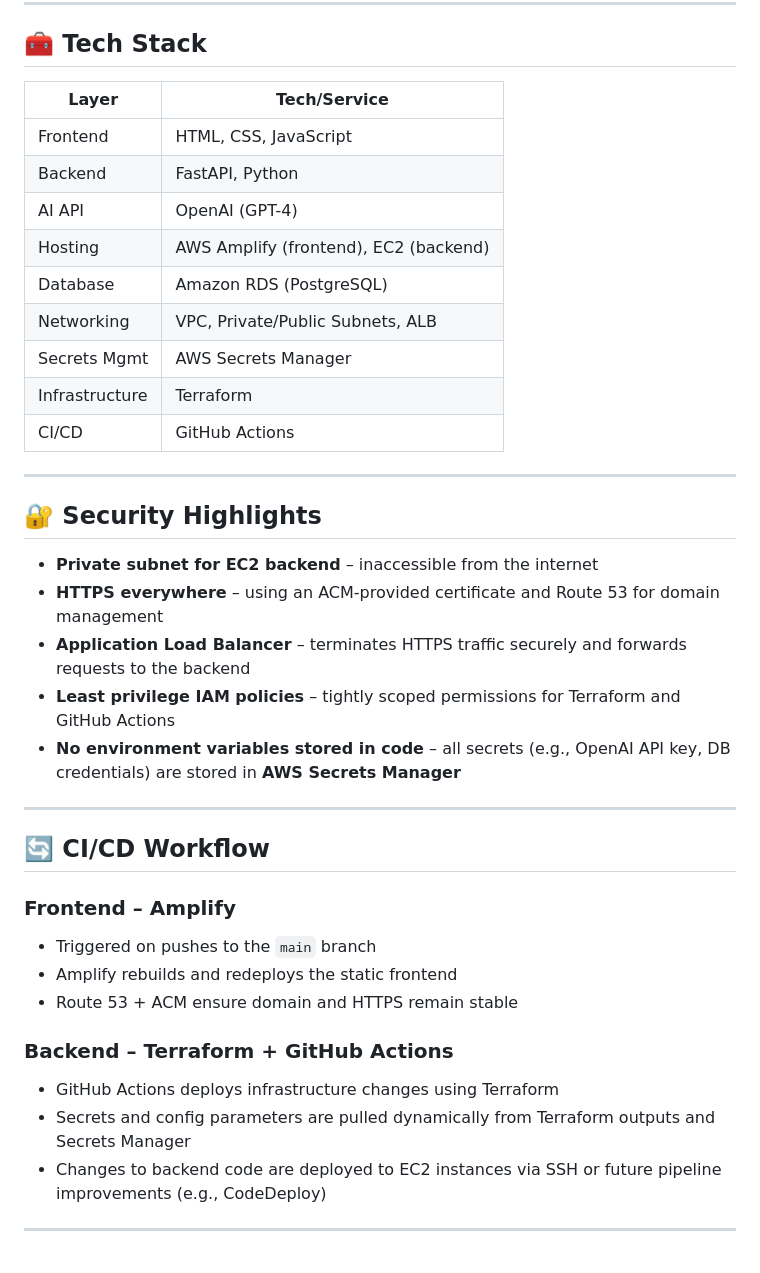
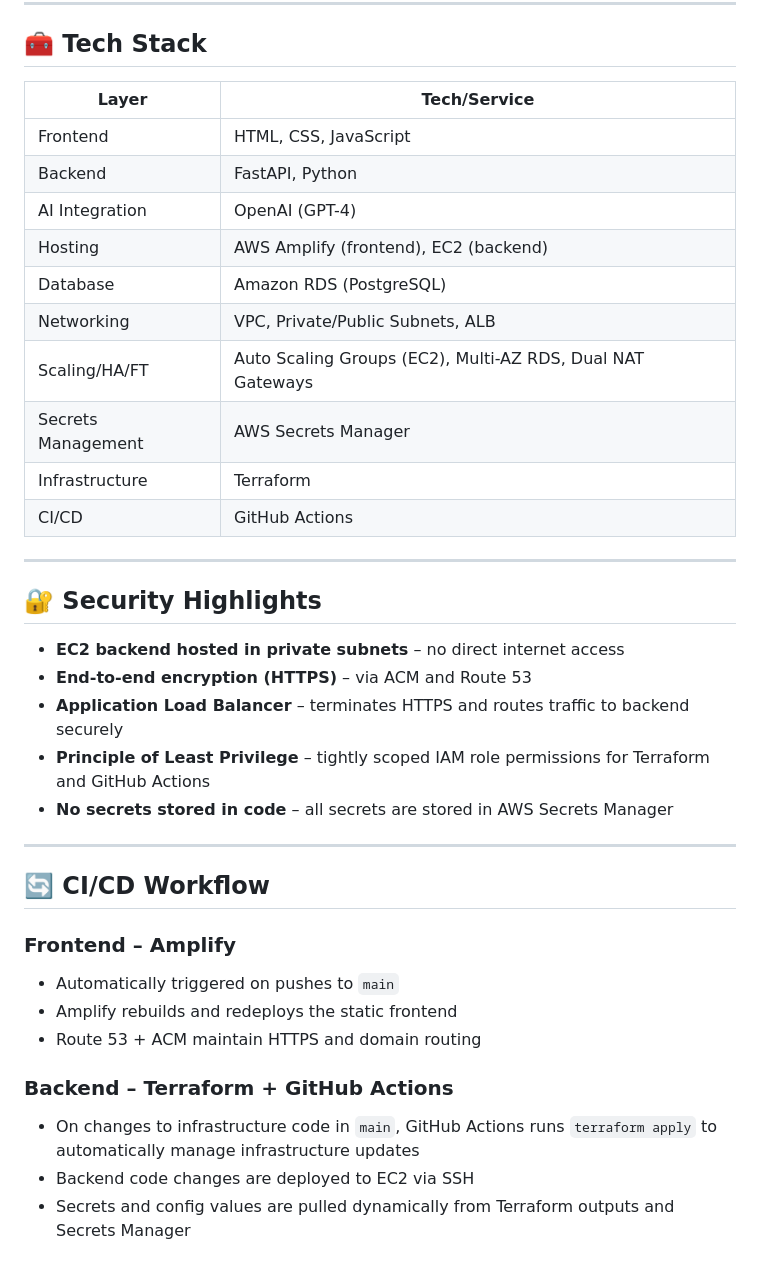
Before and after one commit to EdisonLim17/iam-policy-generator, a Markdown page: README.md, the part around one of its changes. Rendered like a GitHub page.

```diff
--- a/README.md
+++ b/README.md
@@ -41,40 +44,39 @@ Architecture diagram to be added
 
 ## 🧰 Tech Stack
 
-| Layer        | Tech/Service                         |
-|--------------|--------------------------------------|
-| Frontend     | HTML, CSS, JavaScript                |
-| Backend      | FastAPI, Python                      |
-| AI API       | OpenAI (GPT-4)                       |
-| Hosting      | AWS Amplify (frontend), EC2 (backend)|
-| Database     | Amazon RDS (PostgreSQL)              |
-| Networking   | VPC, Private/Public Subnets, ALB     |
-| Secrets Mgmt | AWS Secrets Manager                  |
-| Infrastructure | Terraform                          |
-| CI/CD        | GitHub Actions                       |
+| Layer                | Tech/Service                                              |
+|----------------------|-----------------------------------------------------------|
+| Frontend             | HTML, CSS, JavaScript                                     |
+| Backend              | FastAPI, Python                                           |
+| AI Integration       | OpenAI (GPT-4)                                            |
+| Hosting              | AWS Amplify (frontend), EC2 (backend)                     |
+| Database             | Amazon RDS (PostgreSQL)                                   |
+| Networking           | VPC, Private/Public Subnets, ALB                          |
+| Scaling/HA/FT        | Auto Scaling Groups (EC2), Multi-AZ RDS, Dual NAT Gateways|
+| Secrets Management   | AWS Secrets Manager                                       |
+| Infrastructure       | Terraform                                                 |
+| CI/CD                | GitHub Actions                                            |
 
 ---
 
 ## 🔐 Security Highlights
 
-- **Private subnet for EC2 backend** – inaccessible from the internet
-- **HTTPS everywhere** – using an ACM-provided certificate and Route 53 for domain management
-- **Application Load Balancer** – terminates HTTPS traffic securely and forwards requests to the backend
-- **Least privilege IAM policies** – tightly scoped permissions for Terraform and GitHub Actions
-- **No environment variables stored in code** – all secrets (e.g., OpenAI API key, DB credentials) are stored in **AWS Secrets Manager**
+- **EC2 backend hosted in private subnets** – no direct internet access
+- **End-to-end encryption (HTTPS)** – via ACM and Route 53
+- **Application Load Balancer** – terminates HTTPS and routes traffic to backend securely
+- **Principle of Least Privilege** – tightly scoped IAM role permissions for Terraform and GitHub Actions
+- **No secrets stored in code** – all secrets are stored in AWS Secrets Manager
 
 ---
 
 ## 🔄 CI/CD Workflow
 
 ### Frontend – Amplify
-- Triggered on pushes to the `main` branch
+- Automatically triggered on pushes to `main`
 - Amplify rebuilds and redeploys the static frontend
-- Route 53 + ACM ensure domain and HTTPS remain stable
+- Route 53 + ACM maintain HTTPS and domain routing
 
 ### Backend – Terraform + GitHub Actions
-- GitHub Actions deploys infrastructure changes using Terraform
-- Secrets and config parameters are pulled dynamically from Terraform outputs and Secrets Manager
-- Changes to backend code are deployed to EC2 instances via SSH or future pipeline improvements (e.g., CodeDeploy)
-
----
+- On changes to infrastructure code in `main`, GitHub Actions runs `terraform apply` to automatically manage infrastructure updates
+- Backend code changes are deployed to EC2 via SSH
+- Secrets and config values are pulled dynamically from Terraform outputs and Secrets Manager
```
Also changed, not shown: other parts of README.md (+18 -15 lines).
